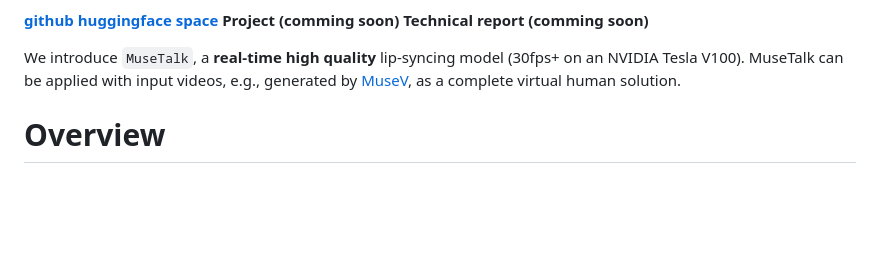
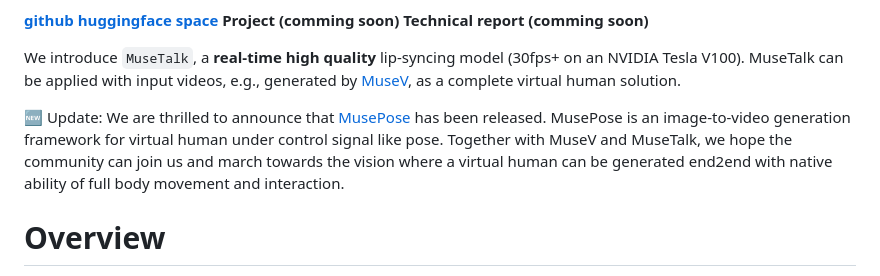
Before and after one commit to TMElyralab/MuseTalk, a Markdown page: README.md, the part around the change. Drawn GitHub-style; blank space fills up the shorter version.

Commit message:
Release MusePose

```diff
--- a/README.md
+++ b/README.md
@@ -14,6 +14,8 @@ Wenjiang Zhou
 **[github](https://github.com/TMElyralab/MuseTalk)**    **[huggingface](https://huggingface.co/TMElyralab/MuseTalk)**    **[space](https://huggingface.co/spaces/TMElyralab/MuseTalk)**    **Project (comming soon)**    **Technical report (comming soon)**
 
 We introduce `MuseTalk`, a **real-time high quality** lip-syncing model (30fps+ on an NVIDIA Tesla V100). MuseTalk can be applied with input videos, e.g., generated by [MuseV](https://github.com/TMElyralab/MuseV), as a complete virtual human solution.
+
+:new: Update: We are thrilled to announce that [MusePose](https://github.com/TMElyralab/MusePose/) has been released. MusePose is an image-to-video generation framework for virtual human under control signal like pose. Together with MuseV and MuseTalk, we hope the community can join us and march towards the vision where a virtual human can be generated end2end with native ability of full body movement and interaction.
 
 # Overview
 `MuseTalk` is a real-time high quality audio-driven lip-syncing model trained in the latent space of `ft-mse-vae`, which
```
